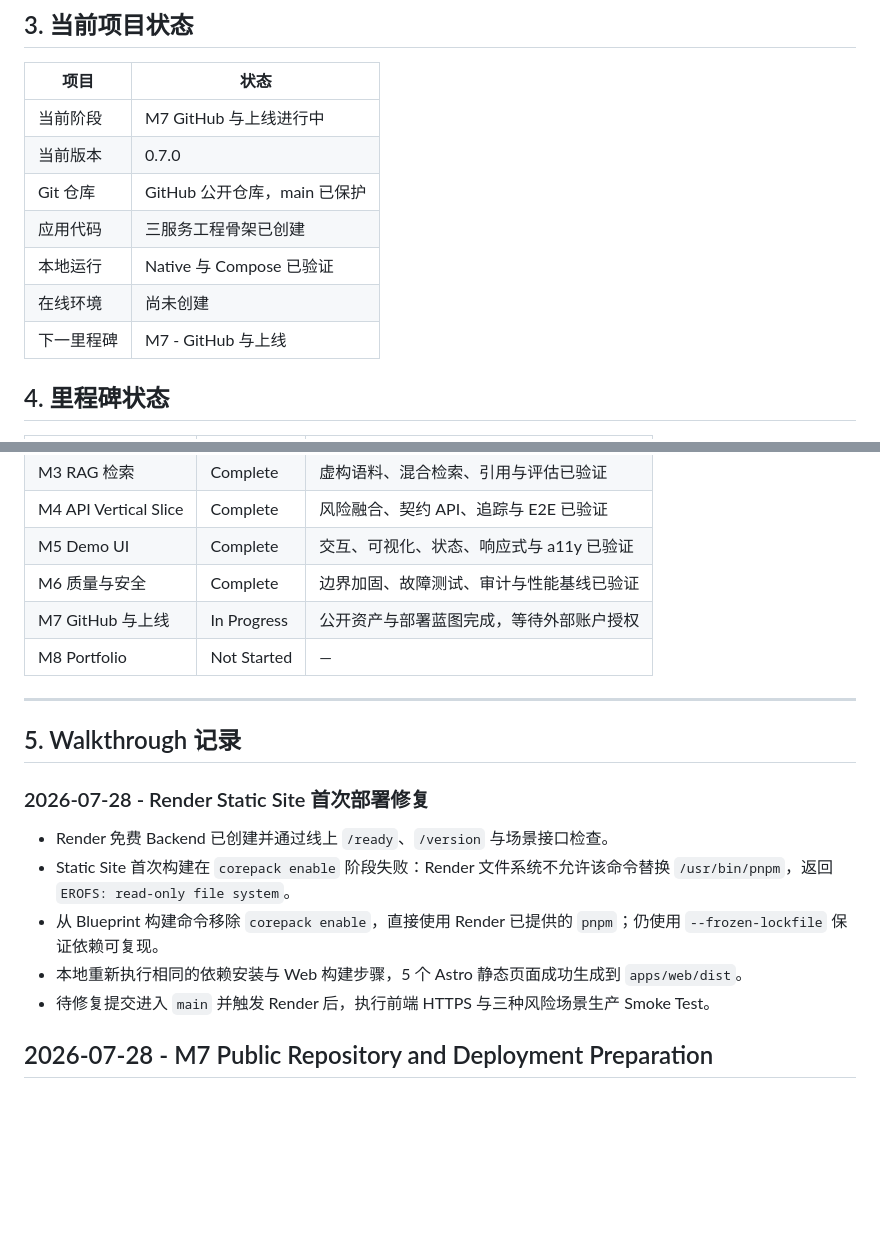
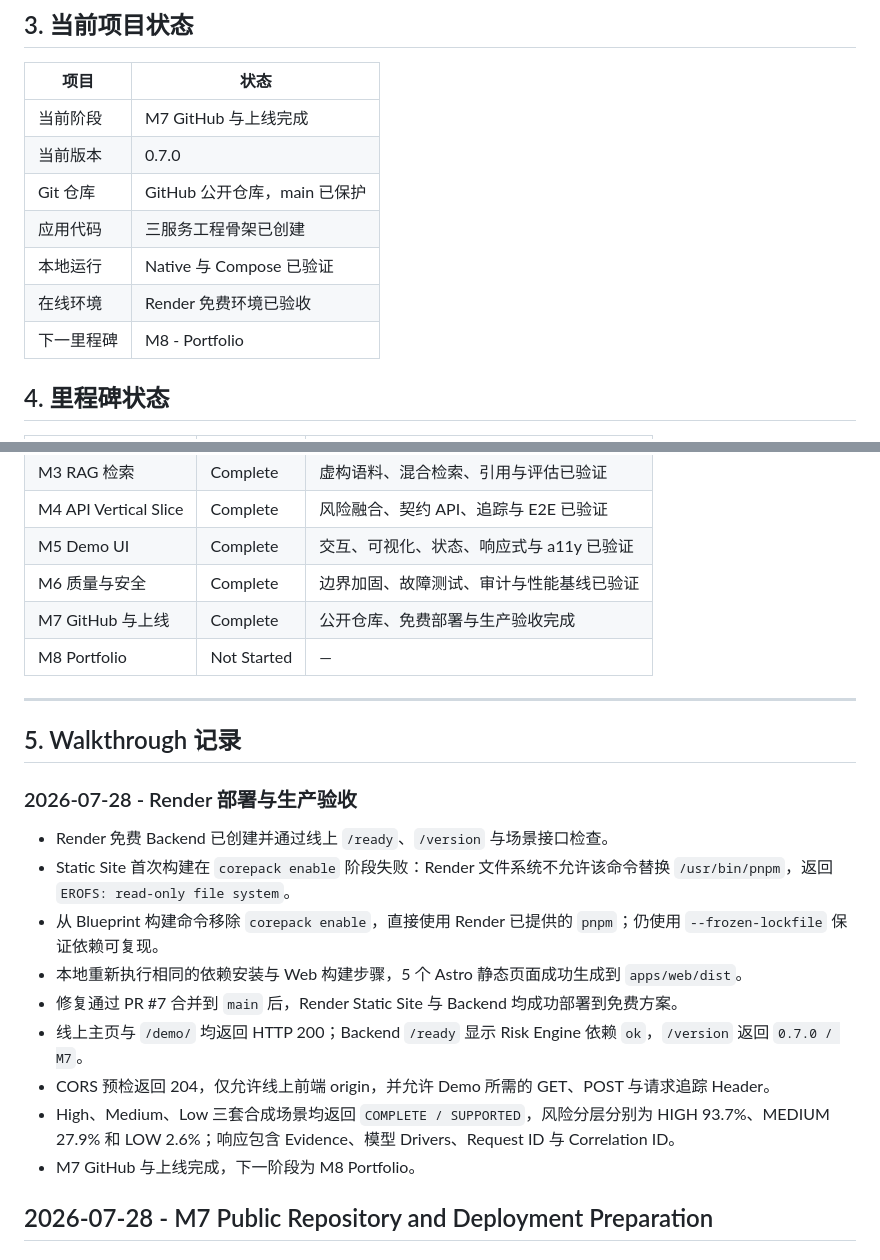
Before and after one commit to Xin-Ethan-Li/supplier-risk-intelligence, a Markdown page: docs/04_DEVELOPMENT_WALKTHROUGH.md, 2 parts joined by grey strips. Drawn GitHub-style; blank space fills up the shorter version.

```diff
--- a/docs/04_DEVELOPMENT_WALKTHROUGH.md
+++ b/docs/04_DEVELOPMENT_WALKTHROUGH.md
@@ -27,13 +27,13 @@
 
 | 项目       | 状态                         |
 | ---------- | ---------------------------- |
-| 当前阶段   | M7 GitHub 与上线进行中       |
+| 当前阶段   | M7 GitHub 与上线完成         |
 | 当前版本   | 0.7.0                        |
 | Git 仓库   | GitHub 公开仓库，main 已保护 |
 | 应用代码   | 三服务工程骨架已创建         |
 | 本地运行   | Native 与 Compose 已验证     |
-| 在线环境   | 尚未创建                     |
-| 下一里程碑 | M7 - GitHub 与上线           |
+| 在线环境   | Render 免费环境已验收        |
+| 下一里程碑 | M8 - Portfolio               |
 
 ## 4. 里程碑状态
 
@@ -46,20 +46,24 @@
 | M4 API Vertical Slice | Complete    | 风险融合、契约 API、追踪与 E2E 已验证    |
 | M5 Demo UI            | Complete    | 交互、可视化、状态、响应式与 a11y 已验证 |
 | M6 质量与安全         | Complete    | 边界加固、故障测试、审计与性能基线已验证 |
-| M7 GitHub 与上线      | In Progress | 公开资产与部署蓝图完成，等待外部账户授权 |
+| M7 GitHub 与上线      | Complete    | 公开仓库、免费部署与生产验收完成         |
 | M8 Portfolio          | Not Started | —                                        |
 
 ---
 
 ## 5. Walkthrough 记录
 
-### 2026-07-28 - Render Static Site 首次部署修复
+### 2026-07-28 - Render 部署与生产验收
 
 - Render 免费 Backend 已创建并通过线上 `/ready`、`/version` 与场景接口检查。
 - Static Site 首次构建在 `corepack enable` 阶段失败：Render 文件系统不允许该命令替换 `/usr/bin/pnpm`，返回 `EROFS: read-only file system`。
 - 从 Blueprint 构建命令移除 `corepack enable`，直接使用 Render 已提供的 `pnpm`；仍使用 `--frozen-lockfile` 保证依赖可复现。
 - 本地重新执行相同的依赖安装与 Web 构建步骤，5 个 Astro 静态页面成功生成到 `apps/web/dist`。
-- 待修复提交进入 `main` 并触发 Render 后，执行前端 HTTPS 与三种风险场景生产 Smoke Test。
+- 修复通过 PR #7 合并到 `main` 后，Render Static Site 与 Backend 均成功部署到免费方案。
+- 线上主页与 `/demo/` 均返回 HTTP 200；Backend `/ready` 显示 Risk Engine 依赖 `ok`，`/version` 返回 `0.7.0 / M7`。
+- CORS 预检返回 204，仅允许线上前端 origin，并允许 Demo 所需的 GET、POST 与请求追踪 Header。
+- High、Medium、Low 三套合成场景均返回 `COMPLETE / SUPPORTED`，风险分层分别为 HIGH 93.7%、MEDIUM 27.9% 和 LOW 2.6%；响应包含 Evidence、模型 Drivers、Request ID 与 Correlation ID。
+- M7 GitHub 与上线完成，下一阶段为 M8 Portfolio。
 
 ## 2026-07-28 - M7 Public Repository and Deployment Preparation
 
```
Also changed, not shown: README.md (+3 -1 lines), docs/08_DEPLOYMENT_TROUBLESHOOTING.md (+6 -0 lines).
